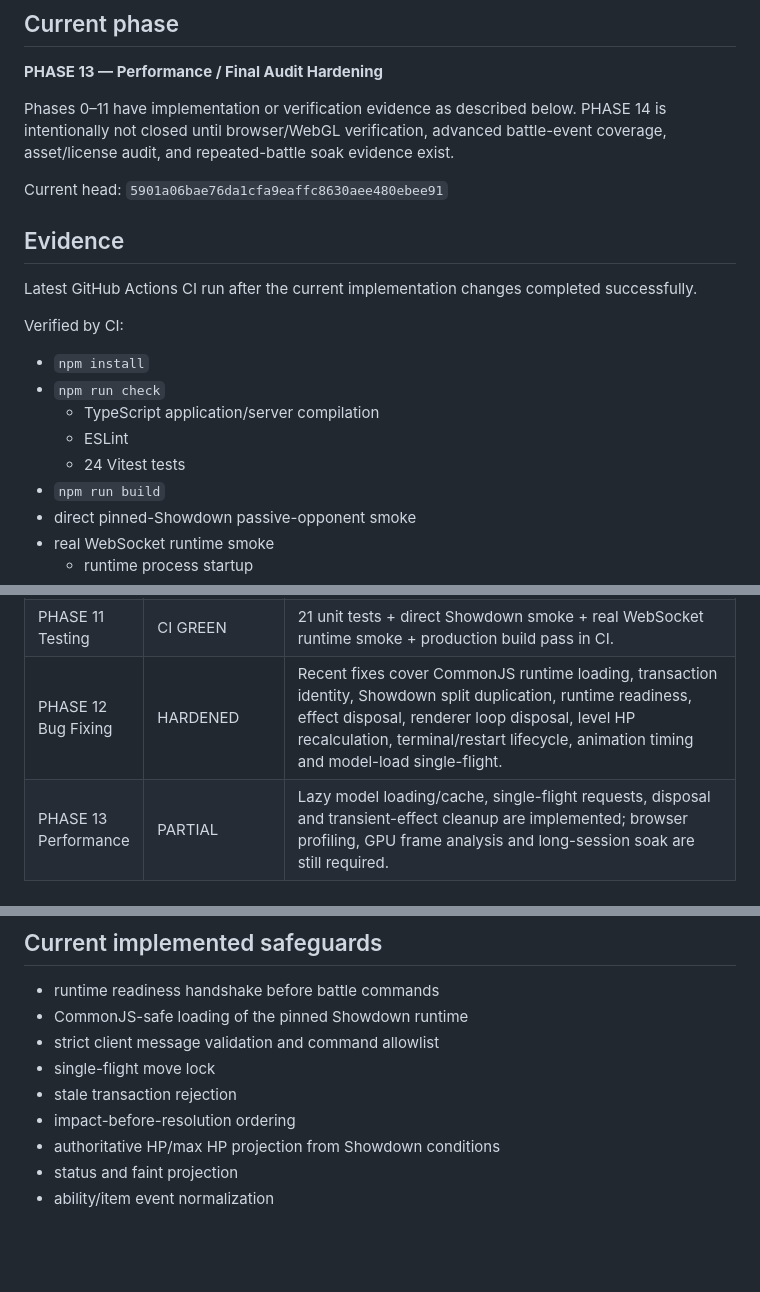
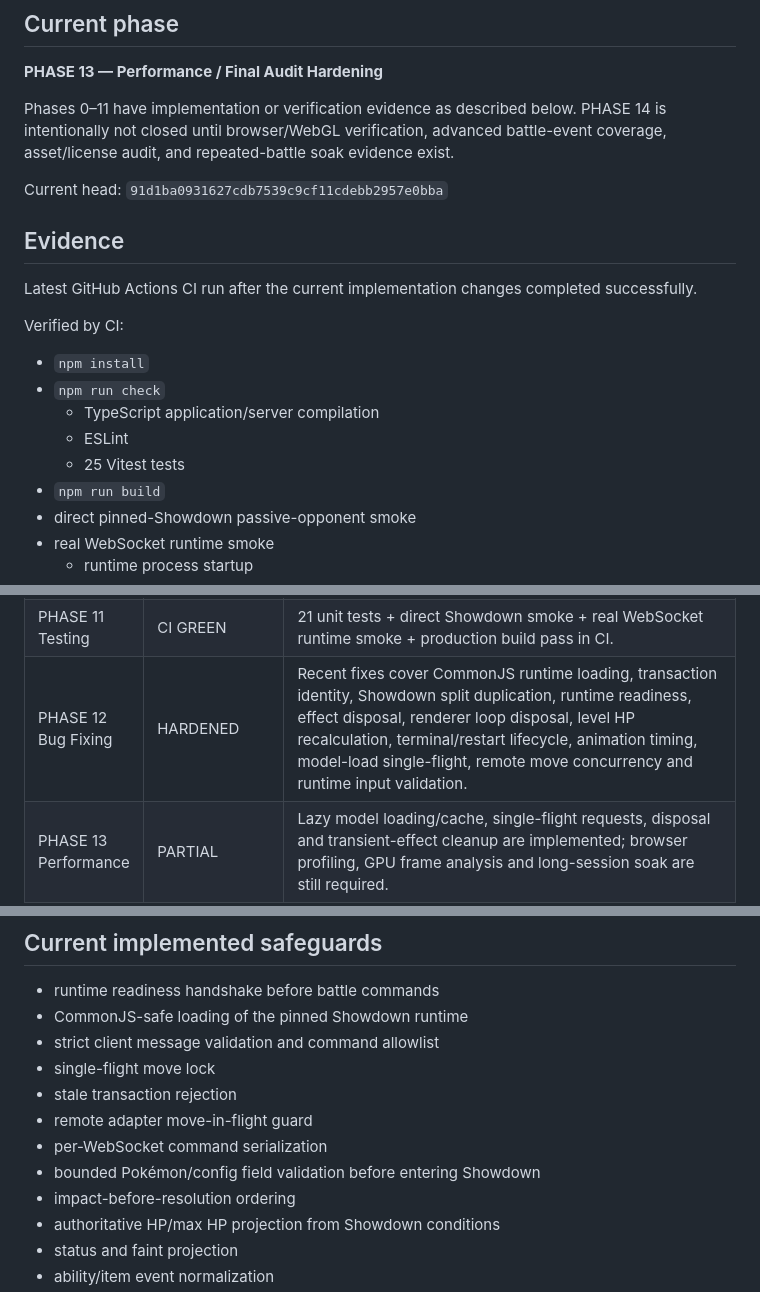
Before and after one commit to xxxdgonb/pokemon-3d-battle-web, a Markdown page: PROJECT_STATUS.md, 3 parts joined by grey strips. Rendered like a GitHub page; blank space fills up the shorter version.

Commit message:
Record runtime hardening and fresh CI verification

```diff
--- a/PROJECT_STATUS.md
+++ b/PROJECT_STATUS.md
@@ -6,7 +6,7 @@
 
 Phases 0–11 have implementation or verification evidence as described below. PHASE 14 is intentionally not closed until browser/WebGL verification, advanced battle-event coverage, asset/license audit, and repeated-battle soak evidence exist.
 
-Current head: `5901a06bae76da1cfa9eaffc8630aee480ebee91`
+Current head: `91d1ba0931627cdb7539c9cf11cdebb2957e0bba`
 
 ## Evidence
 
@@ -17,7 +17,7 @@ Verified by CI:
 - `npm run check`
   - TypeScript application/server compilation
   - ESLint
-  - 24 Vitest tests
+  - 25 Vitest tests
 - `npm run build`
 - direct pinned-Showdown passive-opponent smoke
 - real WebSocket runtime smoke
@@ -49,7 +49,7 @@ The browser/WebGL client itself has **not** been launched by an available browse
 | PHASE 9 UI | IMPLEMENTED / BROWSER UNVERIFIED | Generation/species/form/gender/shiny/ability/item/level/4-move flow, battle HUD, move lock, terminal result and restart flow implemented. |
 | PHASE 10 Integration | VERIFIED SERVER/WS | Browser adapter → WebSocket → Node → pinned Showdown → normalized protocol is covered by the real WebSocket smoke. Browser launch remains unverified. |
 | PHASE 11 Testing | CI GREEN | 21 unit tests + direct Showdown smoke + real WebSocket runtime smoke + production build pass in CI. |
-| PHASE 12 Bug Fixing | HARDENED | Recent fixes cover CommonJS runtime loading, transaction identity, Showdown split duplication, runtime readiness, effect disposal, renderer loop disposal, level HP recalculation, terminal/restart lifecycle, animation timing and model-load single-flight. |
+| PHASE 12 Bug Fixing | HARDENED | Recent fixes cover CommonJS runtime loading, transaction identity, Showdown split duplication, runtime readiness, effect disposal, renderer loop disposal, level HP recalculation, terminal/restart lifecycle, animation timing, model-load single-flight, remote move concurrency and runtime input validation. |
 | PHASE 13 Performance | PARTIAL | Lazy model loading/cache, single-flight requests, disposal and transient-effect cleanup are implemented; browser profiling, GPU frame analysis and long-session soak are still required. |
 | PHASE 14 Final Audit | NOT CLOSED | Requires browser/WebGL run, repeated battle soak, advanced protocol/state coverage, dependency/security audit and individual asset-license review. |
 
@@ -75,6 +75,9 @@ Rules:
 - strict client message validation and command allowlist
 - single-flight move lock
 - stale transaction rejection
+- remote adapter move-in-flight guard
+- per-WebSocket command serialization
+- bounded Pokémon/config field validation before entering Showdown
 - impact-before-resolution ordering
 - authoritative HP/max HP projection from Showdown conditions
 - status and faint projection
```
Also changed, not shown: other parts of PROJECT_STATUS.md (+1 -1 lines).
